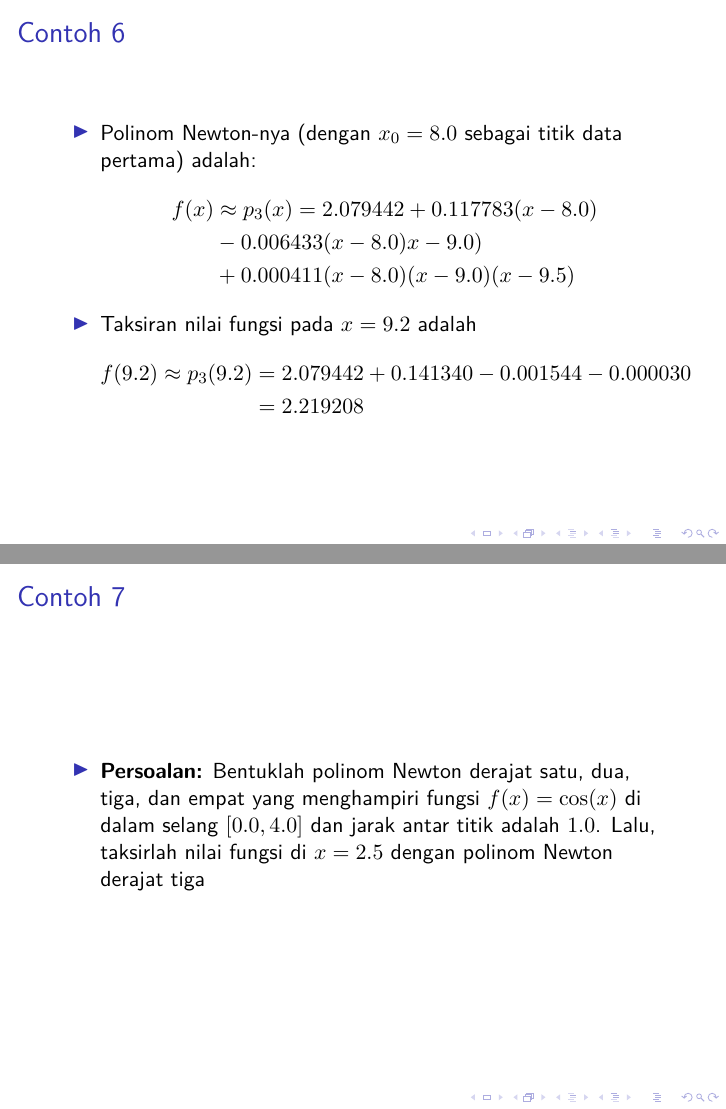
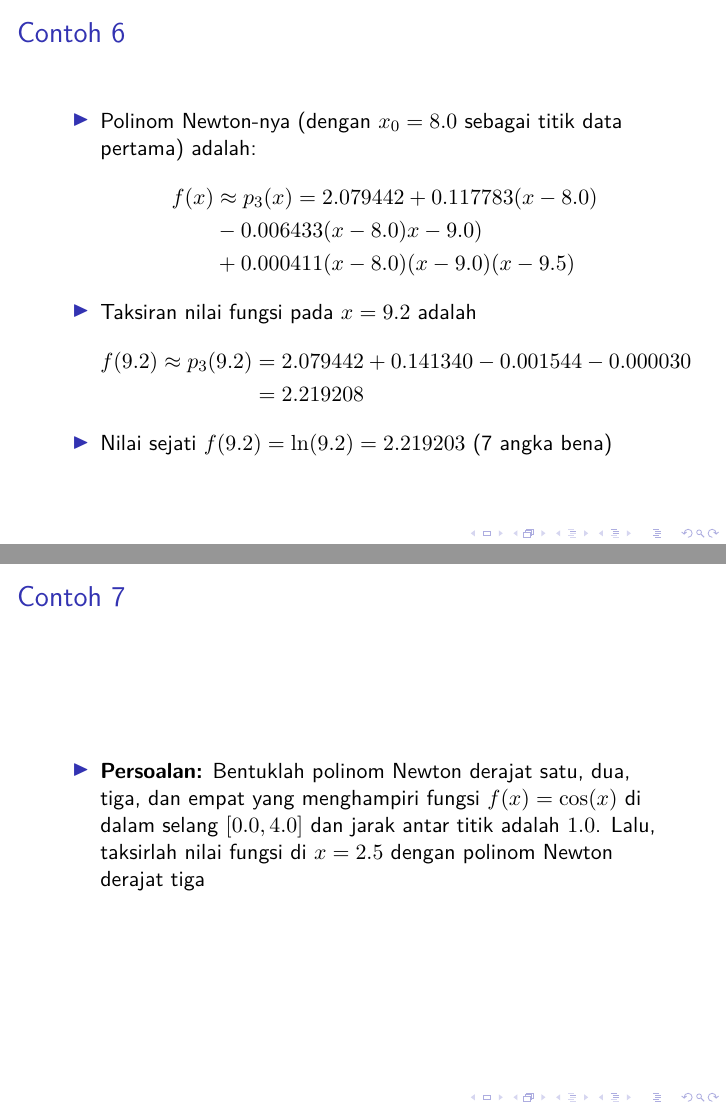
Before and after one commit to miftanurfarid/metode_numerik, LaTeX slides (slide/2021/04.interpolasi_polinom/04.interpolasi_polinom.tex): pages 47 and 48 of 95, joined at a grey line. Compiled offline with pdfLaTeX; a LaTeX package or settings file that is missing is left out.

Commit message:
Update 04.interpolasi_polinom.tex

```diff
--- a/slide/2021/04.interpolasi_polinom/04.interpolasi_polinom.tex
+++ b/slide/2021/04.interpolasi_polinom/04.interpolasi_polinom.tex
@@ -601,6 +601,7 @@
 			f(9.2) \approx p_3(9.2) &= 2.079442 + 0.141340 - 0.001544 - 0.000030 \\
 			&= 2.219208
 		\end{align*}
+		\item Nilai sejati $ f(9.2) = \ln(9.2) = 2.219203 $ (7 angka bena)
 	\end{itemize}
 \end{frame}
 
```
